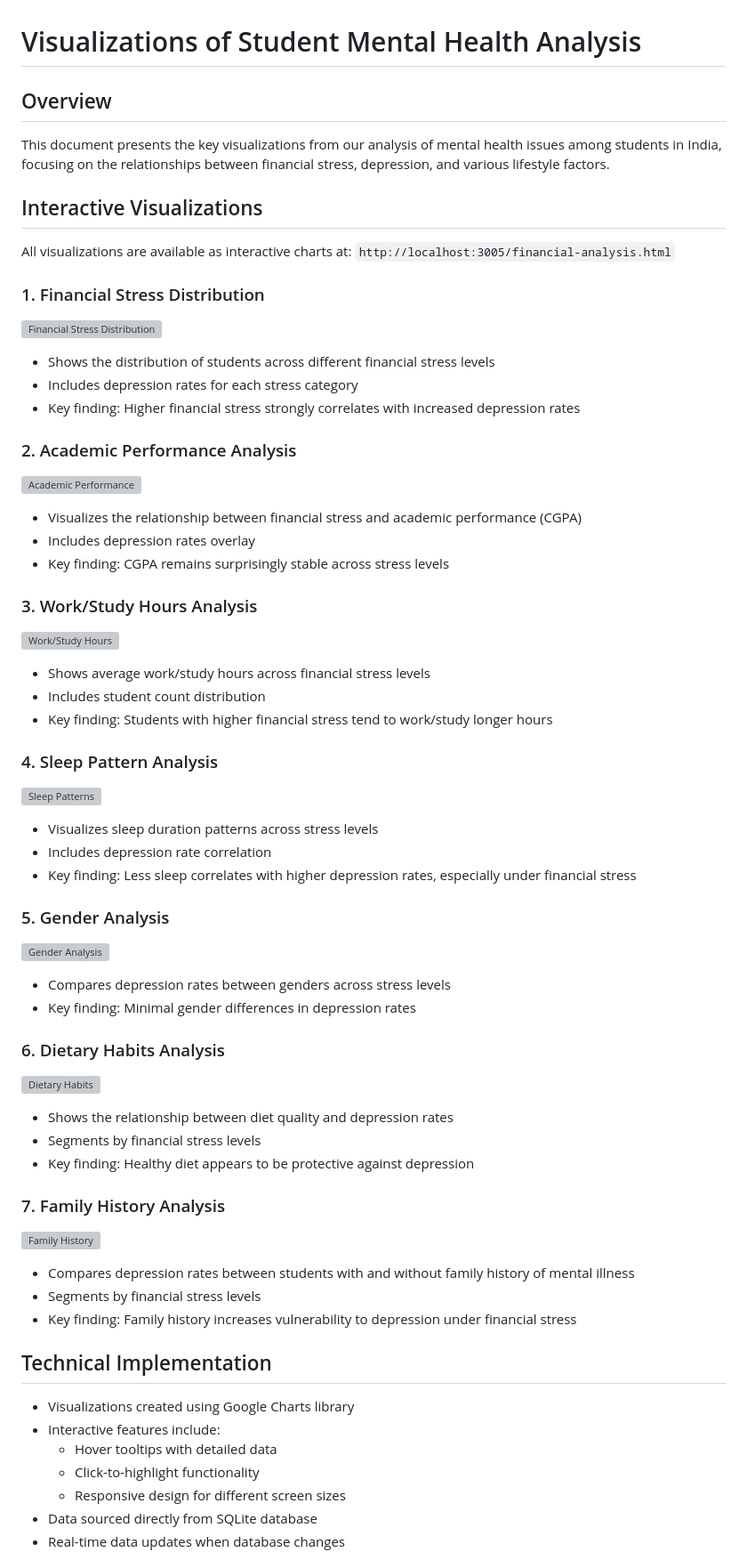
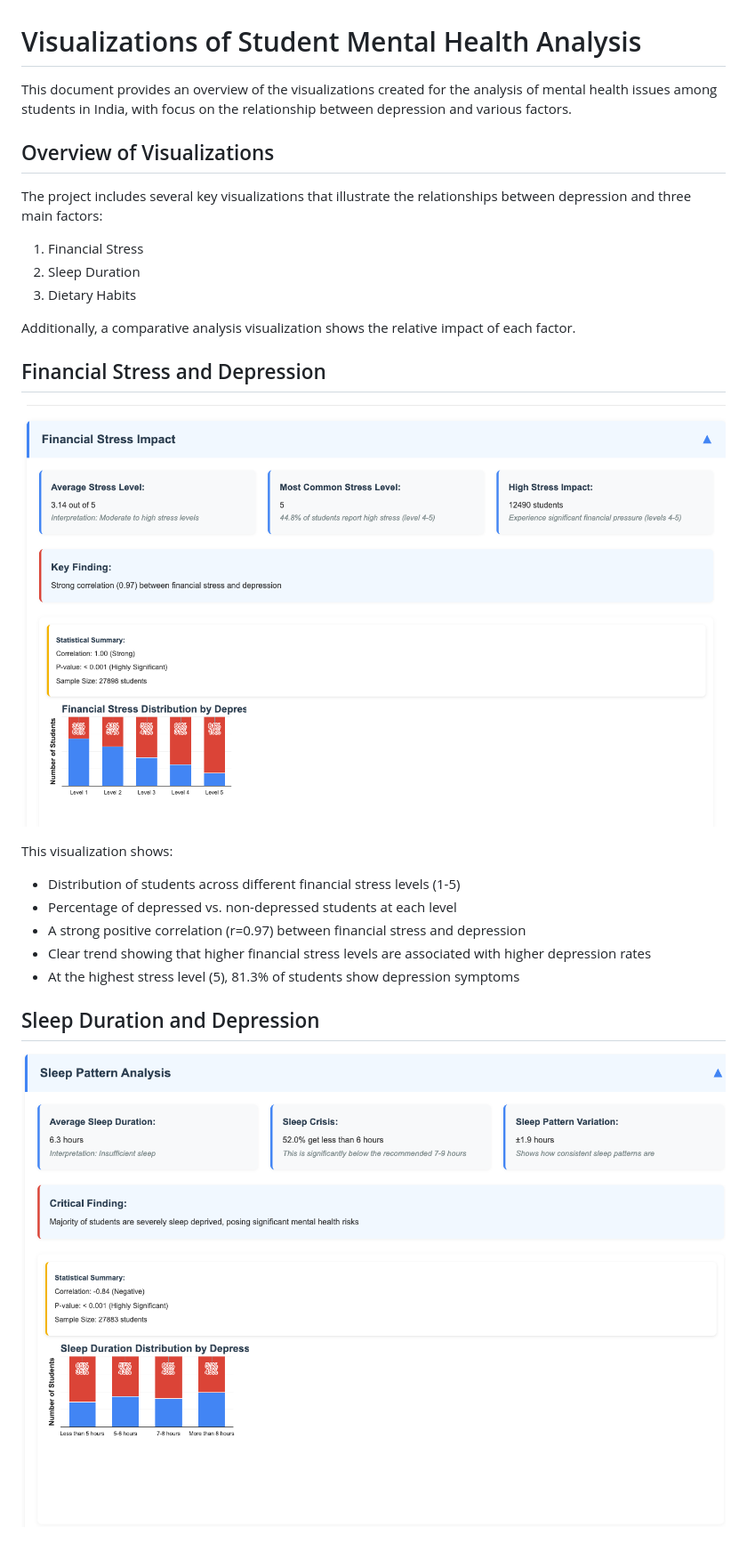
Before and after one commit to LucyVers/Mental-health-issues-among-students-in-India, a Markdown page: documentation/analysis/visualizations.md, the part around one of its changes. Shown at 89% size. Rendered like a GitHub page; pictures changed too: documentation/images/financial_stress_chart.png (added), documentation/images/sleep_duration_chart.png (added); grey boxes are pictures that could not be loaded.

Commit message:
Added visualization documentation, improved correlation calculations, and comprehensive statistical methodology details

```diff
--- a/documentation/analysis/visualizations.md
+++ b/documentation/analysis/visualizations.md
@@ -1,58 +1,29 @@
 # Visualizations of Student Mental Health Analysis
 
-## Overview
-This document presents the key visualizations from our analysis of mental health issues among students in India, focusing on the relationships between financial stress, depression, and various lifestyle factors.
+This document provides an overview of the visualizations created for the analysis of mental health issues among students in India, with focus on the relationship between depression and various factors.
 
-## Interactive Visualizations
-All visualizations are available as interactive charts at: `http://localhost:3005/financial-analysis.html`
+## Overview of Visualizations
 
-### 1. Financial Stress Distribution
-![Financial Stress Distribution](../images/financial_stress_distribution.png)
-- Shows the distribution of students across different financial stress levels
-- Includes depression rates for each stress category
-- Key finding: Higher financial stress strongly correlates with increased depression rates
+The project includes several key visualizations that illustrate the relationships between depression and three main factors:
 
-### 2. Academic Performance Analysis
-![Academic Performance](../images/academic_performance.png)
-- Visualizes the relationship between financial stress and academic performance (CGPA)
-- Includes depression rates overlay
-- Key finding: CGPA remains surprisingly stable across stress levels
+1. Financial Stress
+2. Sleep Duration
+3. Dietary Habits
 
-### 3. Work/Study Hours Analysis
-![Work/Study Hours](../images/work_study_hours.png)
-- Shows average work/study hours across financial stress levels
-- Includes student count distribution
-- Key finding: Students with higher financial stress tend to work/study longer hours
+Additionally, a comparative analysis visualization shows the relative impact of each factor.
 
-### 4. Sleep Pattern Analysis
-![Sleep Patterns](../images/sleep_patterns.png)
-- Visualizes sleep duration patterns across stress levels
-- Includes depression rate correlation
-- Key finding: Less sleep correlates with higher depression rates, especially under financial stress
+## Financial Stress and Depression
 
-### 5. Gender Analysis
-![Gender Analysis](../images/gender_analysis.png)
-- Compares depression rates between genders across stress levels
-- Key finding: Minimal gender differences in depression rates
+![Financial Stress Distribution by Depression Status](../images/financial_stress_chart.png)
 
-### 6. Dietary Habits Analysis
-![Dietary Habits](../images/dietary_habits.png)
-- Shows the relationship between diet quality and depression rates
-- Segments by financial stress levels
-- Key finding: Healthy diet appears to be protective against depression
+This visualization shows:
+- Distribution of students across different financial stress levels (1-5)
+- Percentage of depressed vs. non-depressed students at each level
+- A strong positive correlation (r=0.97) between financial stress and depression
+- Clear trend showing that higher financial stress levels are associated with higher depression rates
+- At the highest stress level (5), 81.3% of students show depression symptoms
 
-### 7. Family History Analysis
-![Family History](../images/family_history.png)
-- Compares depression rates between students with and without family history of mental illness
-- Segments by financial stress levels
-- Key finding: Family history increases vulnerability to depression under financial stress
+## Sleep Duration and Depression
 
-## Technical Implementation
-- Visualizations created using Google Charts library
-- Interactive features include:
-  - Hover tooltips with detailed data
-  - Click-to-highlight functionality
-  - Responsive design for different screen sizes
-- Data sourced directly from SQLite database
-- Real-time data updates when database changes
+![Sleep Duration Distribution by Depression Status](../images/sleep_duration_chart.png)
 
```
Also changed, not shown: other parts of documentation/analysis/visualizations.md (+59 -13 lines), documentation/analysis/statistical_methods.md (added, +125 -0 lines), documentation/images/comparative_analysis.png (added), documentation/images/dietary_habits_chart.png (added), documentation/images/footer.png (added), 2 other files.
